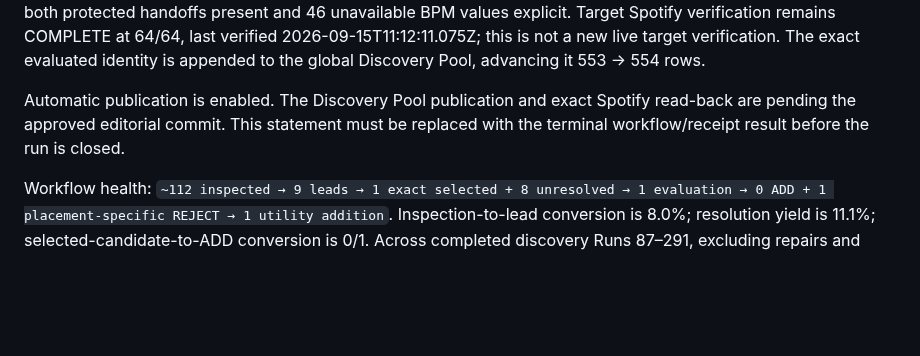
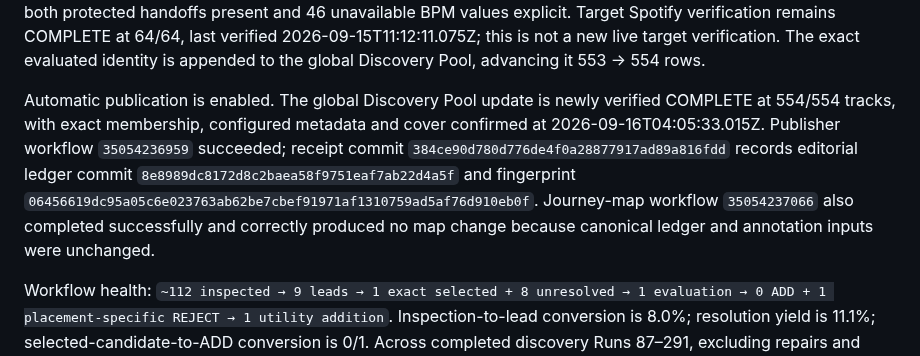
Before and after one commit to broskmenmi/editorial-engine, a Markdown page: playlists/strange-gait/notes.md, the part around the change. Rendered like a GitHub page; blank space fills up the shorter version.

Commit message:
Finalize STRANGE GAIT run 291 verification [skip ci]

```diff
--- a/playlists/strange-gait/notes.md
+++ b/playlists/strange-gait/notes.md
@@ -21,7 +21,7 @@ The resolver warning is preserved exactly in `discoveries.md`: `Exact title/arti
 
 STRANGE GAIT remains 64 tracks. The protected `Transparency → When We Froze → Stardancer` sequence remains contiguous at positions 54–56. Canonical publication inputs and journey annotations did not change, so the existing map remains current at 64 tracks, 63 transitions and 6h 24m, generated 2026-09-15T11:11:56.183Z with both protected handoffs present and 46 unavailable BPM values explicit. Target Spotify verification remains COMPLETE at 64/64, last verified 2026-09-15T11:12:11.075Z; this is not a new live target verification. The exact evaluated identity is appended to the global Discovery Pool, advancing it 553 → 554 rows.
 
-Automatic publication is enabled. The Discovery Pool publication and exact Spotify read-back are pending the approved editorial commit. This statement must be replaced with the terminal workflow/receipt result before the run is closed.
+Automatic publication is enabled. The global Discovery Pool update is newly verified COMPLETE at 554/554 tracks, with exact membership, configured metadata and cover confirmed at 2026-09-16T04:05:33.015Z. Publisher workflow `35054236959` succeeded; receipt commit `384ce90d780d776de4f0a28877917ad89a816fdd` records editorial ledger commit `8e8989dc8172d8c2baea58f9751eaf7ab22d4a5f` and fingerprint `06456619dc95a05c6e023763ab62be7cbef91971af1310759ad5af76d910eb0f`. Journey-map workflow `35054237066` also completed successfully and correctly produced no map change because canonical ledger and annotation inputs were unchanged.
 
 Workflow health: `~112 inspected → 9 leads → 1 exact selected + 8 unresolved → 1 evaluation → 0 ADD + 1 placement-specific REJECT → 1 utility addition`. Inspection-to-lead conversion is 8.0%; resolution yield is 11.1%; selected-candidate-to-ADD conversion is 0/1. Across completed discovery Runs 87–291, excluding repairs and failed requests, totals are 1,417 leads from approximately 10,640 inspections and 51 ADDs from 406 selected candidates. None of the last ten comparable runs contains an ADD. The musical no-ADD streak is 15 completed discovery runs after Run 270, with 33 exact interesting tracks retained since that ADD.
 
```
